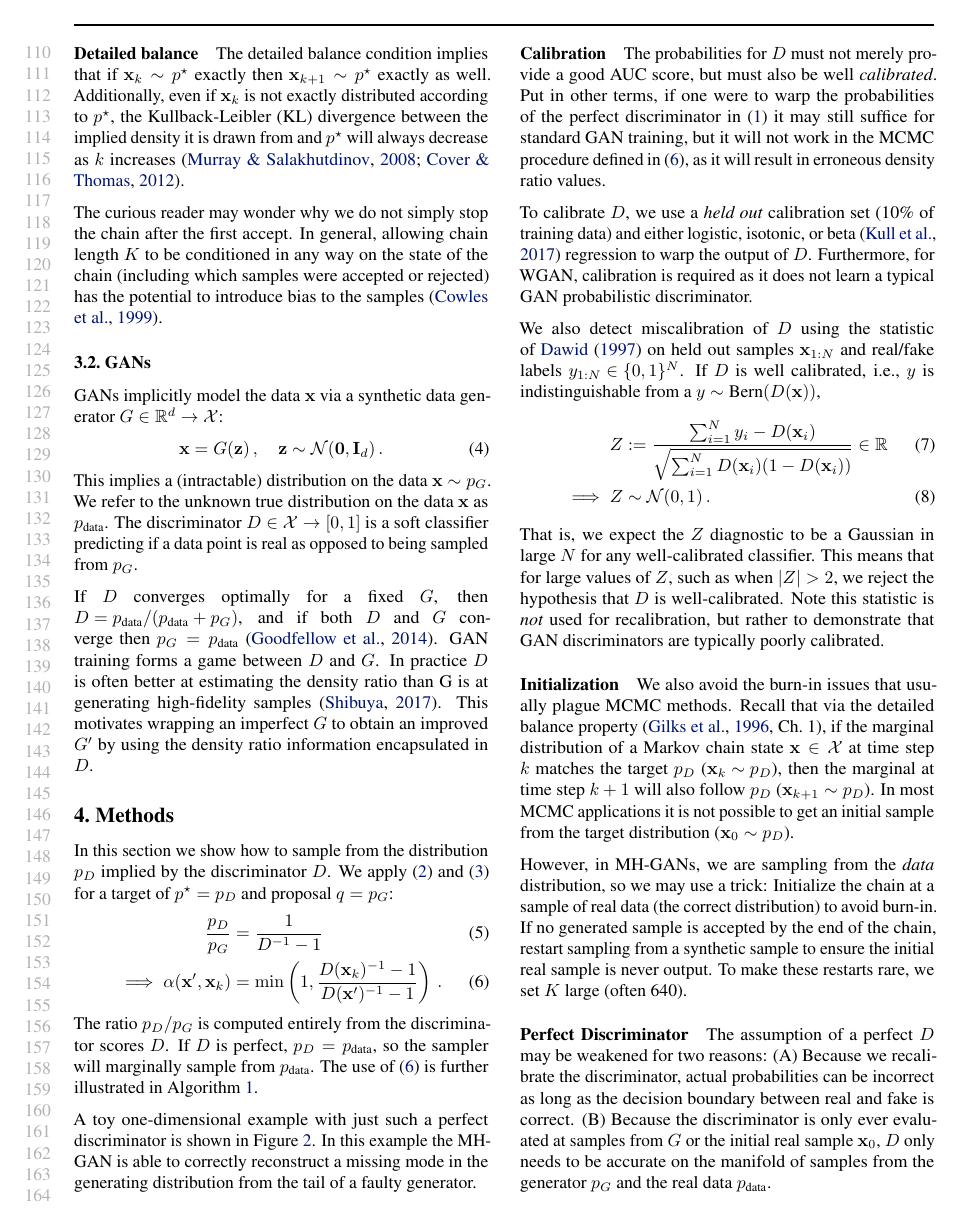
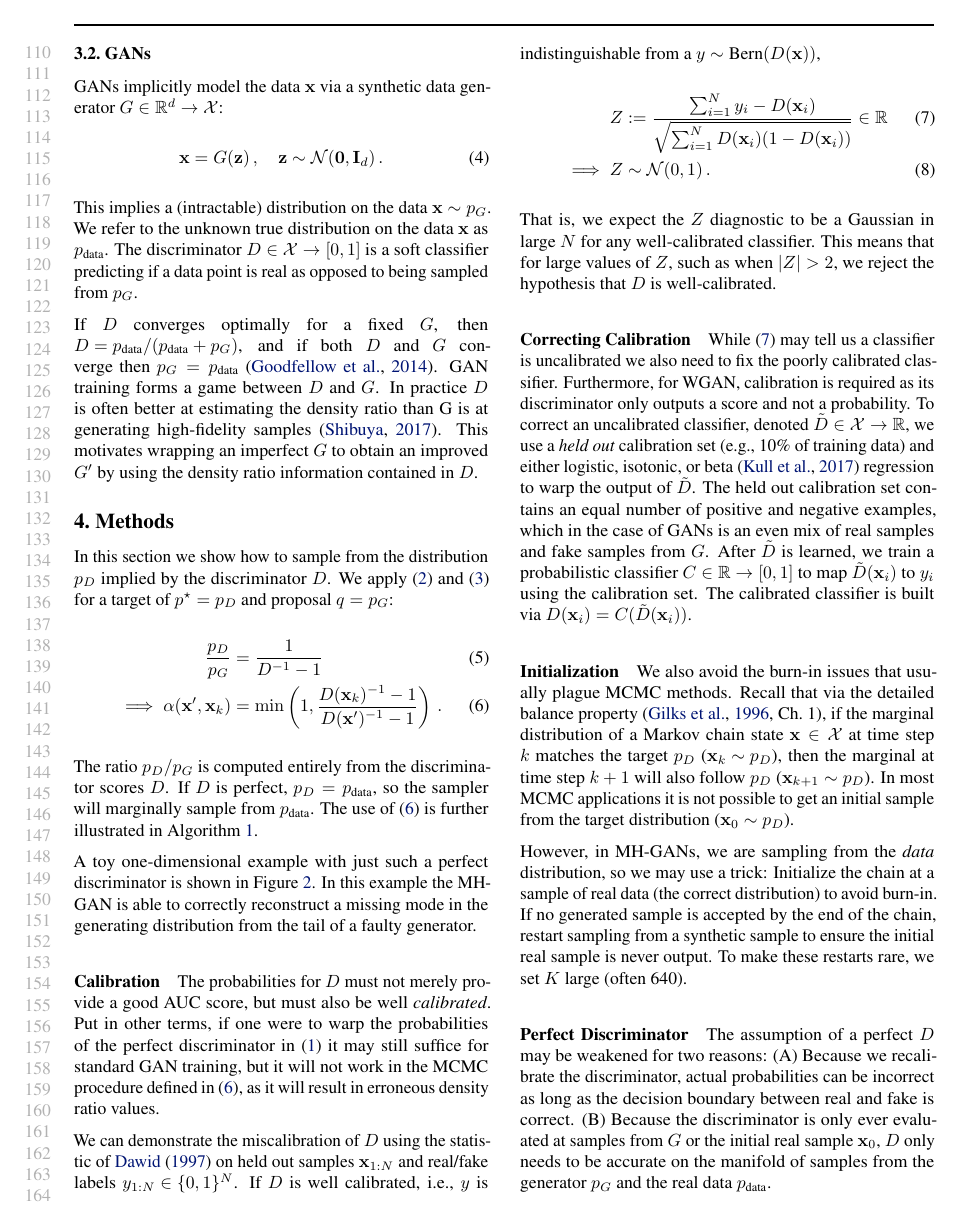
Before and after one commit to rdturnermtl/mhgan_tex, a LaTeX paper (mhgan.tex): page 3 of 10. Compiled offline with pdfLaTeX.

Commit message:
reworking calibration section

```diff
--- a/mhgan.tex
+++ b/mhgan.tex
@@ -224,10 +224,10 @@ Therefore, each MCMC chain results in a single sample $\vec x_K$, and independen
 
 \paragraph{Detailed balance}
 The detailed balance condition implies that if $\vec x_k \sample \target$ exactly then $\vec x_{k+1} \sample \target$ exactly as well.
-Additionally, even if $\vec x_k$ is not exactly distributed according to $\target$, the Kullback-Leibler (KL) divergence between the implied density it is drawn from and $\target$ will always decrease as $k$ increases~\citep{Murray2008,Cover2012}.
+Additionally, even if $\vec x_k$ is not exactly distributed according to $\target$, the Kullback-Leibler (KL) divergence between the implied density it is drawn from and $\target$ will always decrease as $k$ increases~\citep{Murray2008}.
 
-The curious reader may wonder why we do not simply stop the chain after the first accept.
-In general, allowing chain length $K$ to be conditioned in any way on the state of the chain (including which samples were accepted or rejected) has the potential to introduce bias to the samples~\citep{Cowles1999}.
+%The curious reader may wonder why we do not simply stop the chain after the first accept.
+%In general, allowing chain length $K$ to be conditioned in any way on the state of the chain (including which samples were accepted or rejected) has the potential to introduce bias to the samples~\citep{Cowles1999}.
 
 \subsection{GANs}
 \label{sec:GANs}
@@ -243,7 +243,7 @@ The discriminator $D \in \setx \rightarrow [0,1]$ is a soft classifier predictin
 If $D$ converges optimally for a fixed $G$, then \smash{$D = \PR/(\PR + \PG)$}, and if both $D$ and $G$ converge then $\PG = \PR$~\citep{Goodfellow2014}.
 GAN training forms a game between $D$ and $G$.
 In practice $D$ is often better at estimating the density ratio than G is at generating high-fidelity samples~\citep{Shibuya2017}.
-This motivates wrapping an imperfect $G$ to obtain an improved $G'$ by using the density ratio information encapsulated in $D$.
+This motivates wrapping an imperfect $G$ to obtain an improved $G'$ by using the density ratio information contained in $D$.
 
 \input{fig_univariate_example}
 
@@ -269,10 +269,7 @@ In this example the MH-GAN is able to correctly reconstruct a missing mode in th
 The probabilities for $D$ must not merely provide a good AUC score, but must also be well \emph{calibrated}.
 Put in other terms, if one were to warp the probabilities of the perfect discriminator in~\eqref{eq:define PD} it may still suffice for standard GAN training, but it will not work in the MCMC procedure defined in~\eqref{eq:alpha from D}, as it will result in erroneous density ratio values.
 
-To calibrate $D$, we use a \emph{held out} calibration set (10\% of training data) and either logistic, isotonic, or beta~\citep{Kull2017} regression to warp the output of $D$.
-Furthermore, for WGAN, calibration is required as it does not learn a typical GAN probabilistic discriminator.
-
-We also detect miscalibration of $D$ using the statistic of~\citet{Dawid1997} on held out samples \smash{$\vec x_{1:N}$} and real/fake labels \smash{$y_{1:N} \in \{0,1\}^N$}.
+We can demonstrate the miscalibration of $D$ using the statistic of~\citet{Dawid1997} on held out samples \smash{$\vec x_{1:N}$} and real/fake labels \smash{$y_{1:N} \in \{0,1\}^N$}.
 If $D$ is well calibrated, i.e., $y$ is indistinguishable from a \smash{$y \sample \bern(D(\vec x))$},
 \begin{align}
   Z &:= \frac{\sum_{i=1}^N y_i - D(\vec x_i)}{\sqrt{\sum_{i=1}^N D(\vec x_i) (1 - D(\vec x_i))}} \in \R \label{eq:calib score} \\
@@ -280,7 +277,16 @@ If $D$ is well calibrated, i.e., $y$ is indistinguishable from a \smash{$y \samp
 \end{align}
 That is, we expect the $Z$ diagnostic to be a Gaussian in large $N$ for any well-calibrated classifier.
 This means that for large values of $Z$, such as when $|Z| > 2$, we reject the hypothesis that $D$ is well-calibrated.
-Note this statistic is \emph{not} used for recalibration, but rather to demonstrate that GAN discriminators are typically poorly calibrated.
+%Note this statistic is \emph{not} used for recalibration, but rather to demonstrate that GAN discriminators are typically poorly calibrated.
+
+\paragraph{Correcting Calibration}
+While~\eqref{eq:calib score} may tell us a classifier is uncalibrated we also need to fix the poorly calibrated classifier.
+Furthermore, for WGAN, calibration is required as its discriminator only outputs a score and not a probability.
+To correct an uncalibrated classifier, denoted $\tilde{D} \in \setx \rightarrow \R$, we use a \emph{held out} calibration set (e.g., 10\% of training data) and either logistic, isotonic, or beta~\citep{Kull2017} regression to warp the output of $\tilde{D}$.
+The held out calibration set contains an equal number of positive and negative examples, which in the case of GANs is an even mix of real samples and fake samples from $G$.
+After $\tilde{D}$ is learned, we train a probabilistic classifier $C \in \R \rightarrow [0,1]$ to map $\tilde{D}(\vec x_i)$ to $y_i$ using the calibration set.
+The calibrated classifier is built via $D(\vec x_i) = C(\tilde{D}(\vec x_i))$.
+%When the calibration set is large nonparametric methods such as isotonic regression usually perform the best while beta calibration tends to be better for small calibration sets.
 
 \paragraph{Initialization}
 We also avoid the burn-in issues that usually plague MCMC methods.
```
Also changed, not shown: mhgan.tex (2 more changed lines).
